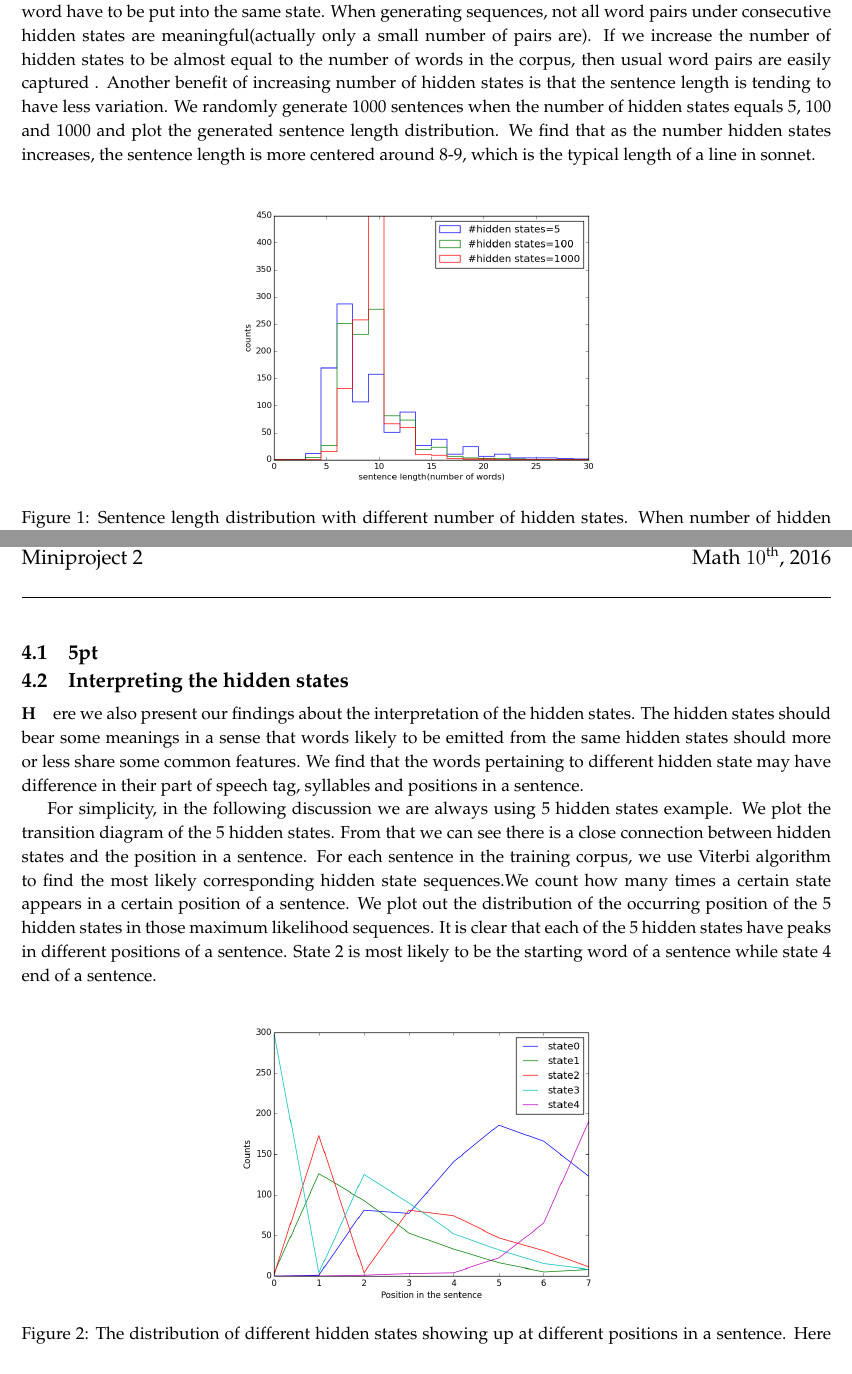
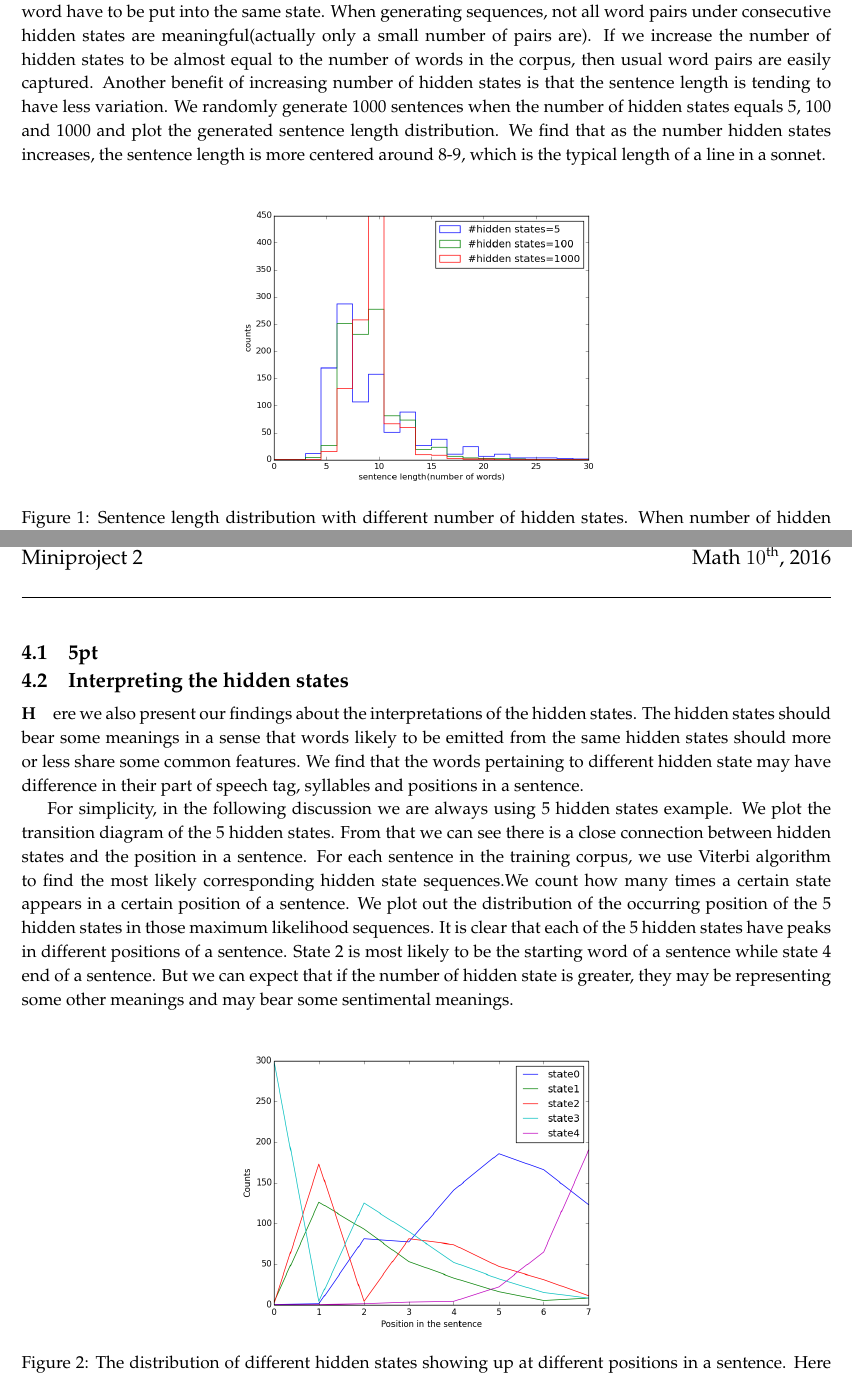
Before and after one commit to kbai/ShakespearSonnetbot, a LaTeX document (report_with_figure/Report.tex, which reads report_with_figure/section/visualization.tex): two parts of pages 3 and 4 of 9, joined at a grey line, cut so that both start at the same text. Compiled offline with pdfLaTeX.

Commit message:
Fix some typos.

```diff
--- a/report_with_figure/section/visualization.tex
+++ b/report_with_figure/section/visualization.tex
@@ -2,7 +2,7 @@
 \vspace{5pt}
 \subsubsection{Number of hidden states}
 \vspace{5pt}
-\paragraph First, as we increase the number of hidden states, the quality of the generated sentences is increasing. We interpret this phenomenon as such: when the number of hidden states is small, some very different word have to be put into the same state. When generating sequences, not all word pairs under consecutive hidden states are meaningful(actually only a small number of pairs are). If we increase the number of hidden states to be almost equal to the number of words in the corpus, then usual word pairs are easily captured . Another benefit of increasing number of hidden states is that the sentence length is tending to have less variation. We randomly generate 1000 sentences when the number of hidden states equals 5, 100 and 1000 and plot the generated sentence length distribution. We find that as the number hidden states increases, the sentence length is more centered around 8-9, which is the typical length of a line in sonnet.
+\paragraph First, as we increase the number of hidden states, the quality of the generated sentences is increasing. We interpret this phenomenon as such: when the number of hidden states is small, some very different word have to be put into the same state. When generating sequences, not all word pairs under consecutive hidden states are meaningful(actually only a small number of pairs are). If we increase the number of hidden states to be almost equal to the number of words in the corpus, then usual word pairs are easily captured. Another benefit of increasing number of hidden states is that the sentence length is tending to have less variation. We randomly generate 1000 sentences when the number of hidden states equals 5, 100 and 1000 and plot the generated sentence length distribution. We find that as the number hidden states increases, the sentence length is more centered around 8-9, which is the typical length of a line in a sonnet.
  \begin{figure}[h!]
  \centering
  \includegraphics[width=0.5\textwidth]{../figure/hiddenstate_len_distri.png}
@@ -11,12 +11,12 @@
 \subsection{5pt}
 \subsection{Interpreting the hidden states}
 \vspace{5pt}
-\paragraph Here we also present our findings about the interpretation of the hidden states.
+\paragraph Here we also present our findings about the interpretations of the hidden states.
 The hidden states should bear some meanings in a sense that words likely to be emitted from the same hidden states should more or less share some common features. We find that the words pertaining to different hidden state may have difference in their part of speech tag, syllables and positions in a sentence.
 
 For simplicity, in the following discussion we are always using 5 hidden states example.  We plot the transition diagram of the 5 hidden states. From that we can see there is a close connection between hidden states and the position in a sentence.
 For each sentence in the training corpus, we use Viterbi algorithm to find the most likely corresponding hidden state sequences.We count how many times a certain state appears in a certain position of a sentence.  We plot out the distribution of the occurring position of the 5 hidden states in those maximum likelihood sequences.
-It is clear that each of the 5 hidden states have peaks in different positions of a sentence. State 2 is most likely to be the starting word of a sentence while state 4 end of a sentence.
+It is clear that each of the 5 hidden states have peaks in different positions of a sentence. State 2 is most likely to be the starting word of a sentence while state 4 end of a sentence. But we can expect that if the number of hidden state is greater, they may be representing some other meanings and may bear some sentimental meanings.
  \begin{figure}[h!]
  \centering
  \includegraphics[width=0.5\textwidth]{../figure/hiddenstates_position_in_the_sentence.png}
```
